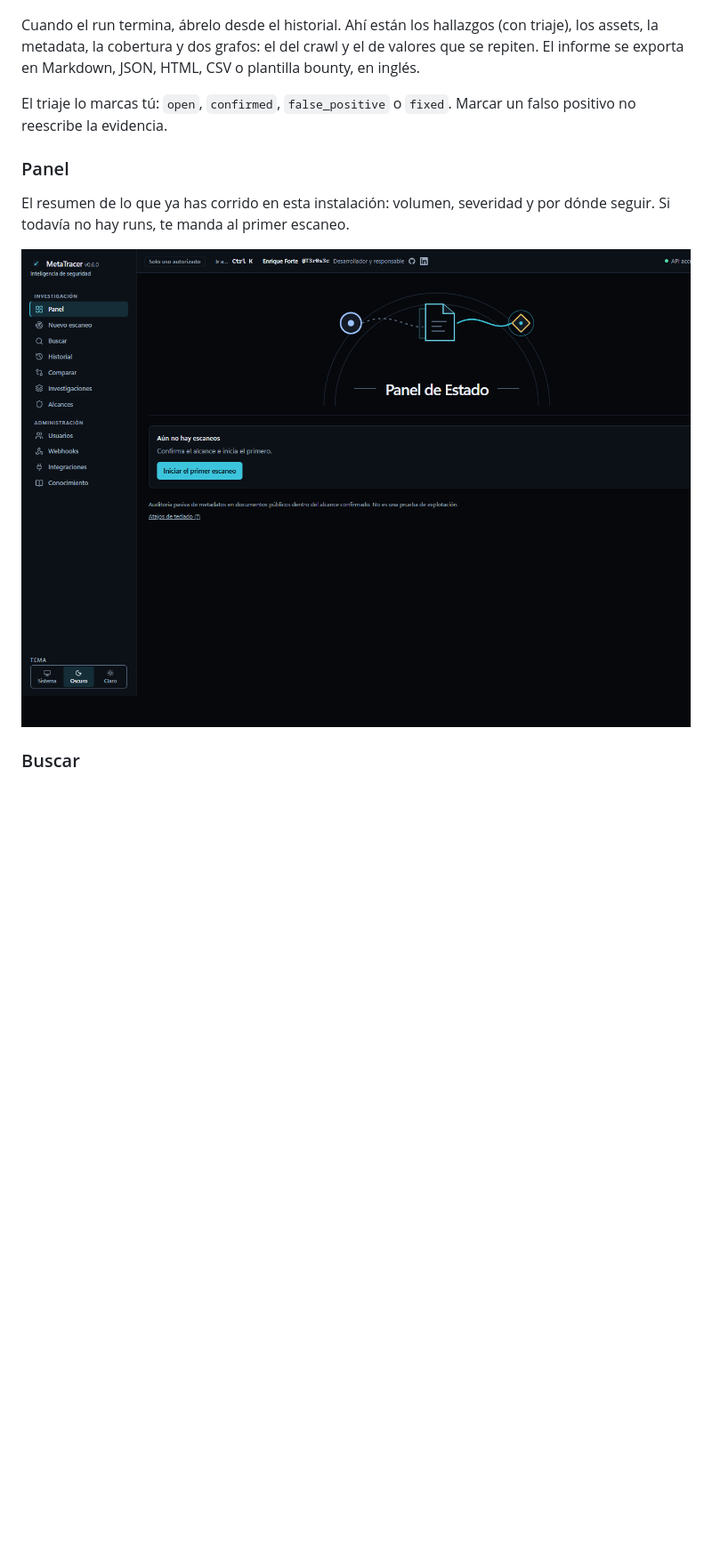
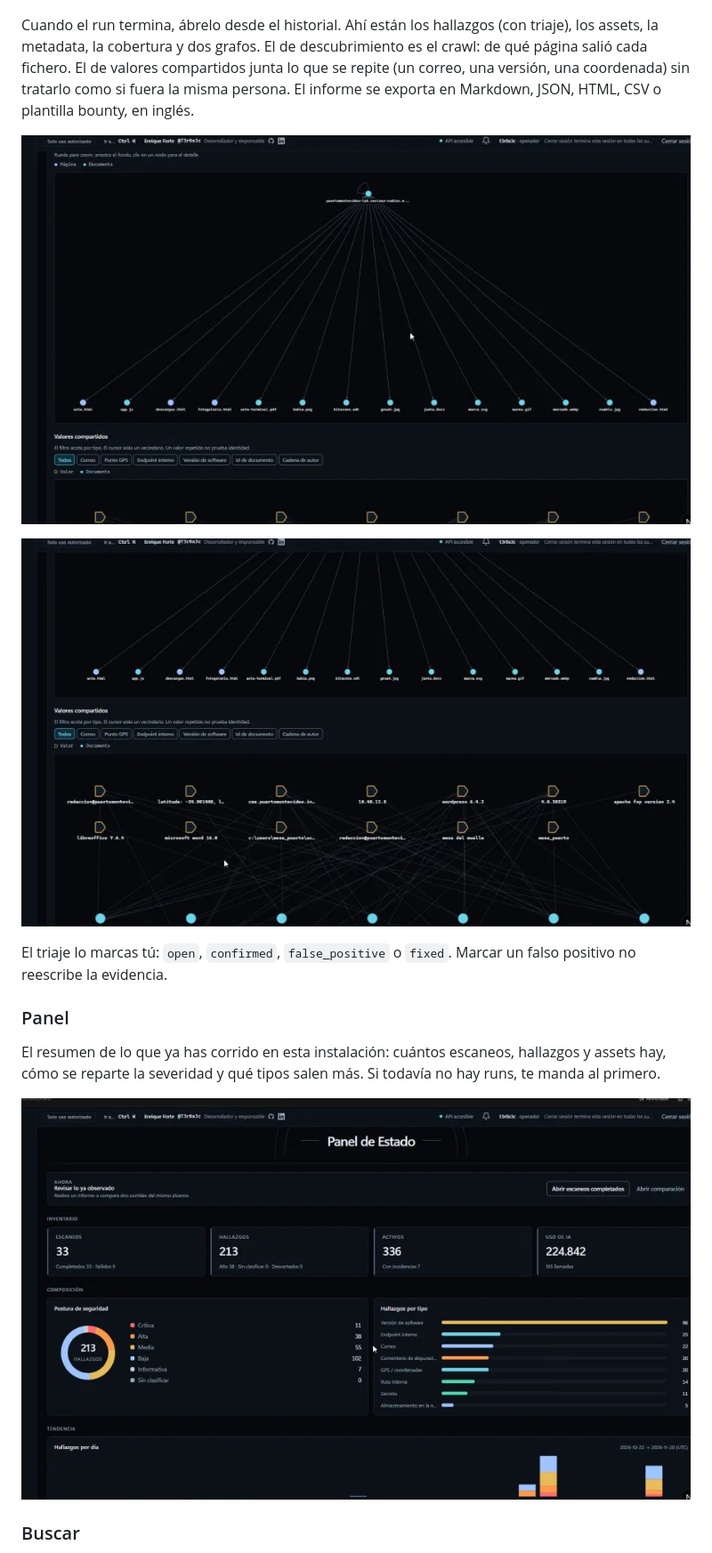
Before and after one commit to EnriqueForte/MetaTracer, a Markdown page: README.md, the part around the change. Shown at 89% size. Rendered like a GitHub page; pictures changed too: docs/readme/grafo-correlacion.png (added), docs/readme/grafo-descubrimiento.png (added), docs/readme/panel.png; blank space fills up the shorter version.

Commit message:
Show the dashboard and scan graphs with real run data in the README.
The empty panel shot did not show what those screens look like after a scan.

Co-authored-by: Cursor <cursoragent@cursor.com>

```diff
--- a/README.md
+++ b/README.md
@@ -190,13 +190,17 @@ Sin la confirmación de alcance no hay petición HTTP.
 
 ![Nuevo escaneo](docs/readme/nuevo-escaneo.png)
 
-Cuando el run termina, ábrelo desde el historial. Ahí están los hallazgos (con triaje), los assets, la metadata, la cobertura y dos grafos: el del crawl y el de valores que se repiten. El informe se exporta en Markdown, JSON, HTML, CSV o plantilla bounty, en inglés.
+Cuando el run termina, ábrelo desde el historial. Ahí están los hallazgos (con triaje), los assets, la metadata, la cobertura y dos grafos. El de descubrimiento es el crawl: de qué página salió cada fichero. El de valores compartidos junta lo que se repite (un correo, una versión, una coordenada) sin tratarlo como si fuera la misma persona. El informe se exporta en Markdown, JSON, HTML, CSV o plantilla bounty, en inglés.
+
+![Grafo de descubrimiento del lab](docs/readme/grafo-descubrimiento.png)
+
+![Grafo de valores compartidos](docs/readme/grafo-correlacion.png)
 
 El triaje lo marcas tú: `open`, `confirmed`, `false_positive` o `fixed`. Marcar un falso positivo no reescribe la evidencia.
 
 ### Panel
 
-El resumen de lo que ya has corrido en esta instalación: volumen, severidad y por dónde seguir. Si todavía no hay runs, te manda al primer escaneo.
+El resumen de lo que ya has corrido en esta instalación: cuántos escaneos, hallazgos y assets hay, cómo se reparte la severidad y qué tipos salen más. Si todavía no hay runs, te manda al primero.
 
 ![Panel](docs/readme/panel.png)
 
```
